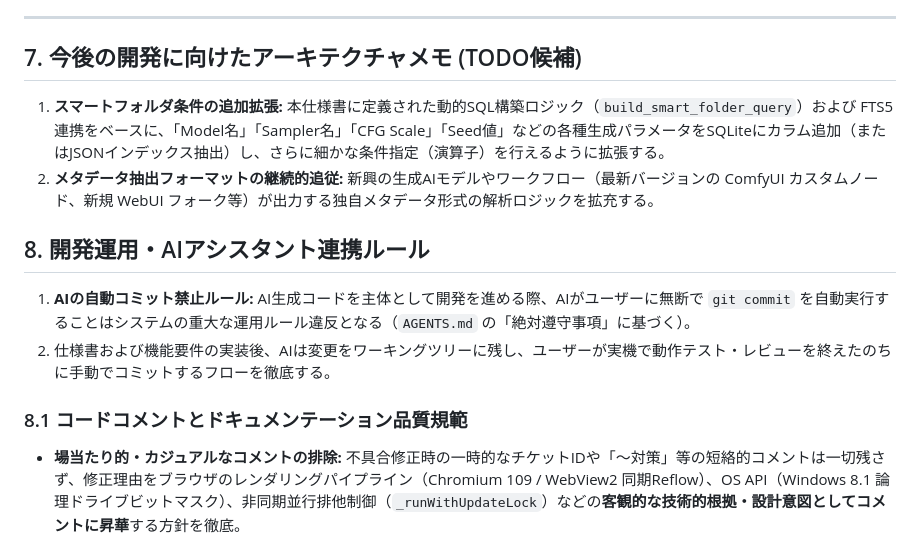
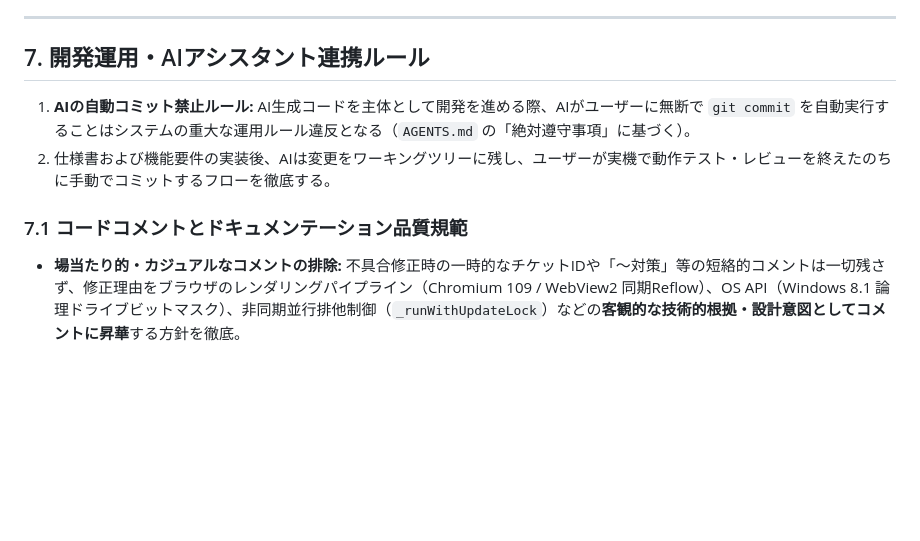
Before and after one commit to matsumotoswitch/Veloce, a Markdown page: PLAN.md, the part around the change. Rendered like a GitHub page; blank space fills up the shorter version.

Commit message:
PLAN.md修正

```diff
--- a/PLAN.md
+++ b/PLAN.md
@@ -266,15 +266,11 @@
 
 ---
 
-## 7. 今後の開発に向けたアーキテクチャメモ (TODO候補)
-1. **スマートフォルダ条件の追加拡張:** 本仕様書に定義された動的SQL構築ロジック（`build_smart_folder_query`）および FTS5 連携をベースに、「Model名」「Sampler名」「CFG Scale」「Seed値」などの各種生成パラメータをSQLiteにカラム追加（またはJSONインデックス抽出）し、さらに細かな条件指定（演算子）を行えるように拡張する。
-2. **メタデータ抽出フォーマットの継続的追従:** 新興の生成AIモデルやワークフロー（最新バージョンの ComfyUI カスタムノード、新規 WebUI フォーク等）が出力する独自メタデータ形式の解析ロジックを拡充する。
-
-## 8. 開発運用・AIアシスタント連携ルール
+## 7. 開発運用・AIアシスタント連携ルール
 1. **AIの自動コミット禁止ルール:** AI生成コードを主体として開発を進める際、AIがユーザーに無断で `git commit` を自動実行することはシステムの重大な運用ルール違反となる（`AGENTS.md` の「絶対遵守事項」に基づく）。
 2. 仕様書および機能要件の実装後、AIは変更をワーキングツリーに残し、ユーザーが実機で動作テスト・レビューを終えたのちに手動でコミットするフローを徹底する。
 
-### 8.1 コードコメントとドキュメンテーション品質規範
+### 7.1 コードコメントとドキュメンテーション品質規範
 * **場当たり的・カジュアルなコメントの排除:** 不具合修正時の一時的なチケットIDや「〜対策」等の短絡的コメントは一切残さず、修正理由をブラウザのレンダリングパイプライン（Chromium 109 / WebView2 同期Reflow）、OS API（Windows 8.1 論理ドライブビットマスク）、非同期並行排他制御（`_runWithUpdateLock`）などの**客観的な技術的根拠・設計意図としてコメントに昇華**する方針を徹底。
 * **Rust / JS 双方向でのドキュメンテーション標準化:**
   * **Rust (`src-tauri/src/`):** クレートレベル（`//!`）および各モジュール（`main.rs`, `models.rs`, `server.rs`, `settings.rs`, `state.rs`, `utils.rs`, `viewer.rs`）でmimalloc、SQLite WAL/mmap、xxh3_64、jwalk並列探索、2MBチャンク配信、Window Pool再利用などの基幹アーキテクチャを体系化。主要Tauriコマンド（`load_directory`, `open_viewer`, `save_thumbnail`, `parse_metadata`, `build_smart_folder_query` 等）および内部構造体・関数には `///` doc comments を完備。
```
